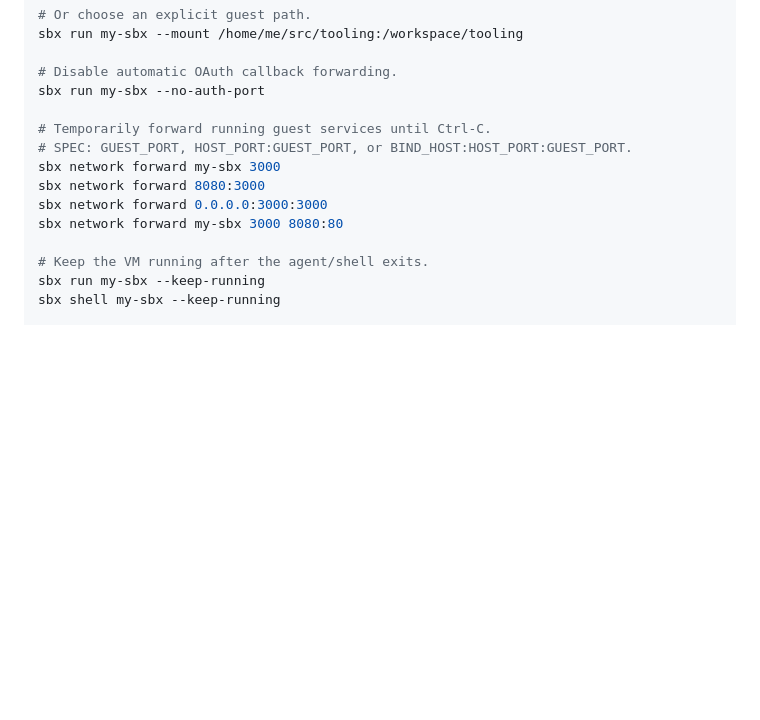
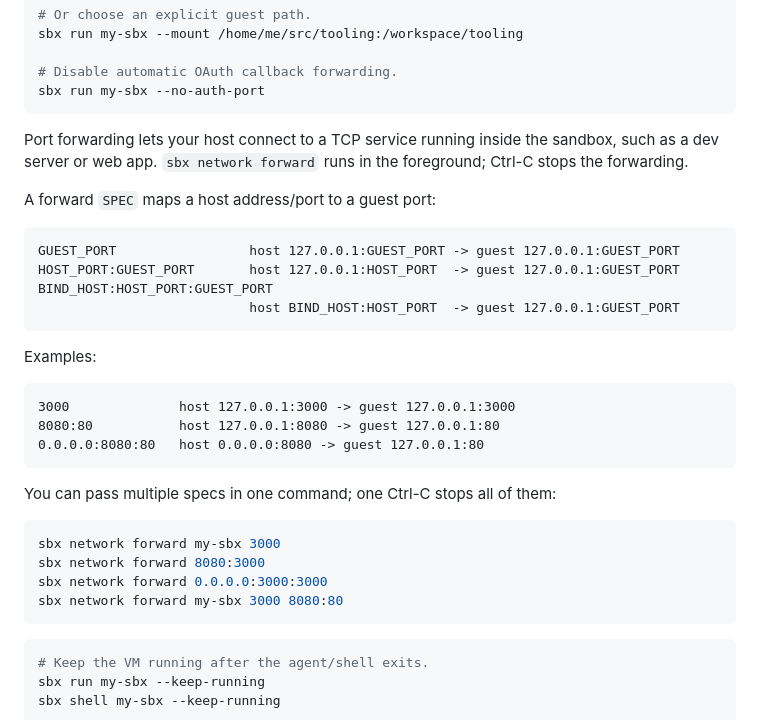
Before and after one commit to nueces/sbx, a Markdown page: README.md, the part around the change. GitHub-like rendering; blank space fills up the shorter version.

Commit message:
Clarify port forwarding docs

````diff
--- a/README.md
+++ b/README.md
@@ -74,14 +74,37 @@ sbx run my-sbx --mount /home/me/src/tooling:/workspace/tooling
 
 # Disable automatic OAuth callback forwarding.
 sbx run my-sbx --no-auth-port
+```
 
-# Temporarily forward running guest services until Ctrl-C.
-# SPEC: GUEST_PORT, HOST_PORT:GUEST_PORT, or BIND_HOST:HOST_PORT:GUEST_PORT.
+Port forwarding lets your host connect to a TCP service running inside the sandbox, such as a dev server or web app. `sbx network forward` runs in the foreground; Ctrl-C stops the forwarding.
+
+A forward `SPEC` maps a host address/port to a guest port:
+
+```text
+GUEST_PORT                 host 127.0.0.1:GUEST_PORT -> guest 127.0.0.1:GUEST_PORT
+HOST_PORT:GUEST_PORT       host 127.0.0.1:HOST_PORT  -> guest 127.0.0.1:GUEST_PORT
+BIND_HOST:HOST_PORT:GUEST_PORT
+                           host BIND_HOST:HOST_PORT  -> guest 127.0.0.1:GUEST_PORT
+```
+
+Examples:
+
+```text
+3000              host 127.0.0.1:3000 -> guest 127.0.0.1:3000
+8080:80           host 127.0.0.1:8080 -> guest 127.0.0.1:80
+0.0.0.0:8080:80   host 0.0.0.0:8080 -> guest 127.0.0.1:80
+```
+
+You can pass multiple specs in one command; one Ctrl-C stops all of them:
+
+```bash
 sbx network forward my-sbx 3000
 sbx network forward 8080:3000
 sbx network forward 0.0.0.0:3000:3000
 sbx network forward my-sbx 3000 8080:80
+```
 
+```bash
 # Keep the VM running after the agent/shell exits.
 sbx run my-sbx --keep-running
 sbx shell my-sbx --keep-running
````
